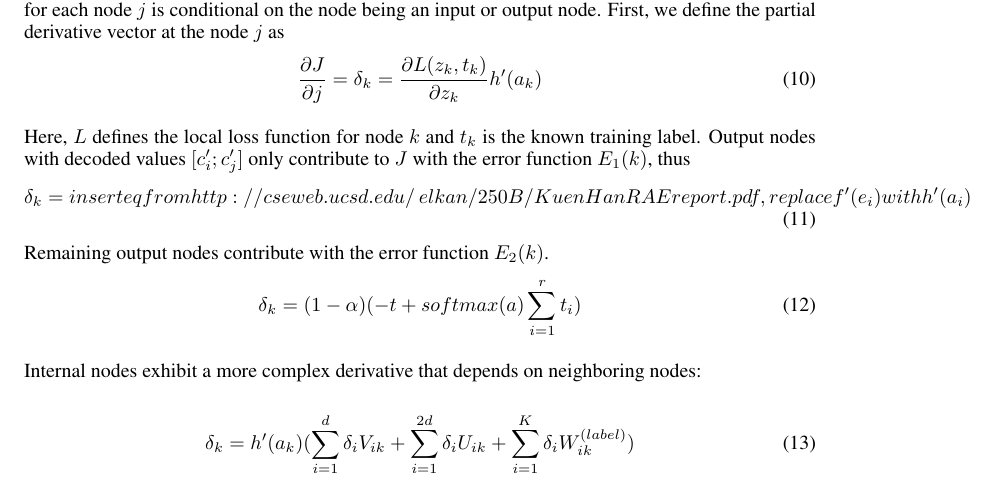
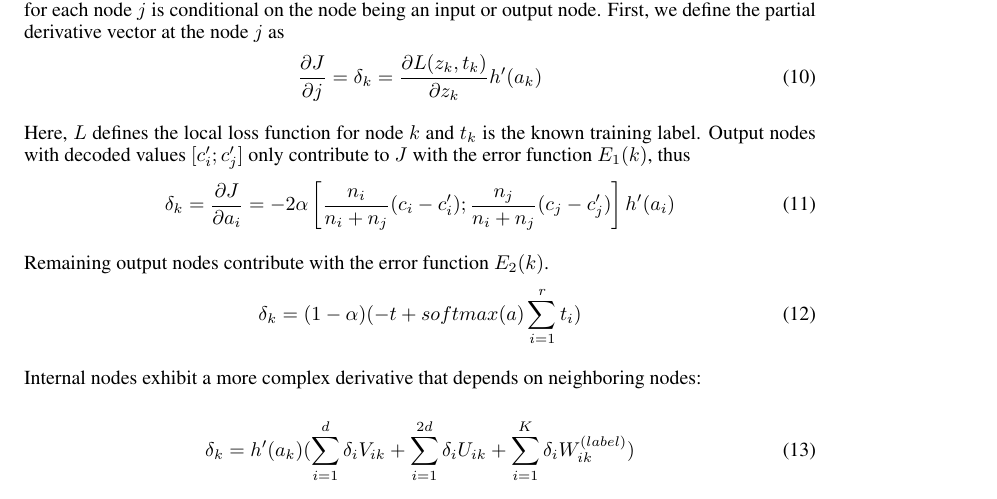
Before and after one commit to yindlib/CSE250B_NN, a LaTeX paper (report/report_nn.tex): part of page 3 of 5, cut so that both start at the same text. Compiled offline with pdfLaTeX.

Commit message:
Add  missing eqn

```diff
--- a/report/report_nn.tex
+++ b/report/report_nn.tex
@@ -143,8 +143,9 @@ To compute this derivative efficiently we use backpropagation as described in \c
 
 Here, $L$ defines the local loss function for node $k$ and $t_k$ is the known training label. Output nodes with decoded values $[c_i' ; c_j']$ only contribute to $J$ with the error function $E_1(k)$, thus
 \begin{equation}
-    \delta_{k} = insert eq from http://cseweb.ucsd.edu/~elkan/250B/KuenHanRAEreport.pdf, replace f'(e_i) with h'(a_i)
+    \delta_{k} = \frac{\partial J}{\partial a_i} = - 2 \alpha \left [ \frac{n_i}{n_i + n_j} (c_i - c_i');  \frac{n_j}{n_i + n_j} (c_j - c_j') \right ] h'(a_i)
 \end{equation}
+
 
 Remaining output nodes contribute with the error function $E_2(k)$.
 \begin{equation}
```
Also changed, not shown: report/report_nn.pdf.
